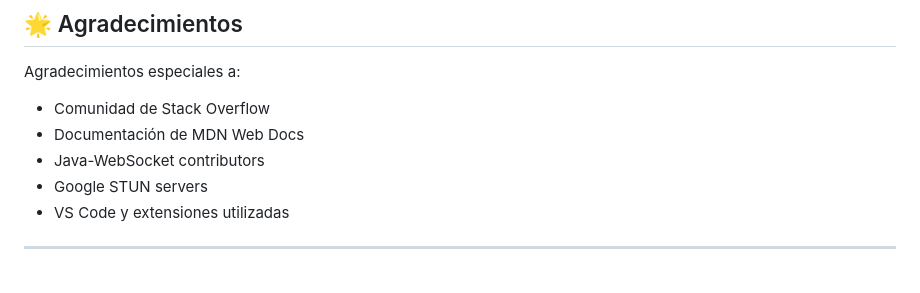
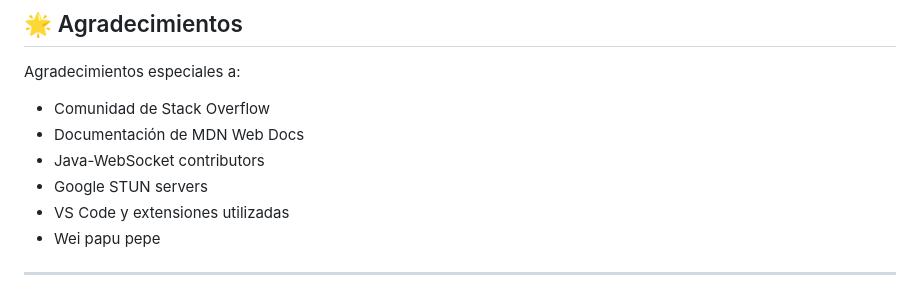
Before and after one commit to JoseRojas-a11y/lp2_pc3, a Markdown page: README.md, the part around the change. GitHub-like rendering.

Commit message:
Actualizacion de la documentación

```diff
--- a/README.md
+++ b/README.md
@@ -788,6 +788,7 @@ Agradecimientos especiales a:
 - Java-WebSocket contributors
 - Google STUN servers
 - VS Code y extensiones utilizadas
+- Wei papu pepe
 
 ---
 
```
